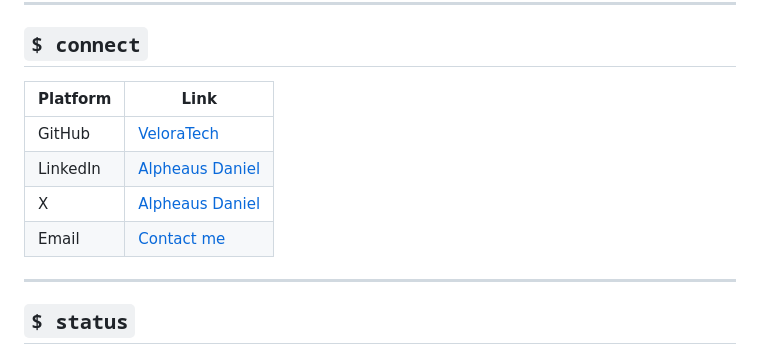
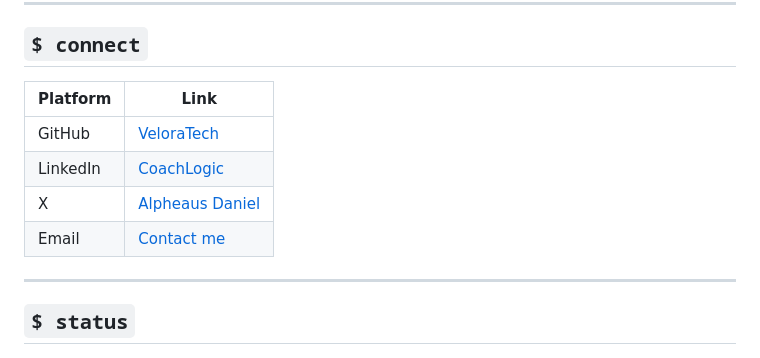
Before and after one commit to VeloraTech/VeloraTech, a Markdown page: README.md, the part around one of its changes. Rendered like a GitHub page.

```diff
--- a/README.md
+++ b/README.md
@@ -117,12 +117,12 @@ It's to understand more of what I'm building.
 
 ## `$ connect`
 
-| Platform | Link                                                                     |
-| -------- | ------------------------------------------------------------------------ |
-| GitHub   | [VeloraTech](https://github.com/VeloraTech)                              |
-| LinkedIn | [Alpheaus Daniel](https://www.linkedin.com/in/alpheaus-daniel-804600366) |
-| X        | [Alpheaus Daniel](https://x.com/RyanDan934)                              |
-| Email    | [Contact me](mailto:alpheausdalighton@gmail.com)                         |
+| Platform | Link                                                             |
+| -------- | ---------------------------------------------------------------- |
+| GitHub   | [VeloraTech](https://github.com/VeloraTech)                      |
+| LinkedIn | [CoachLogic](https://www.linkedin.com/in/coach-logic-804600366/) |
+| X        | [Alpheaus Daniel](https://x.com/RyanDan934)                      |
+| Email    | [Contact me](mailto:alpheausdalighton@gmail.com)                 |
 
 ---
 
```
Also changed, not shown: other parts of README.md (+1 -1 lines).
